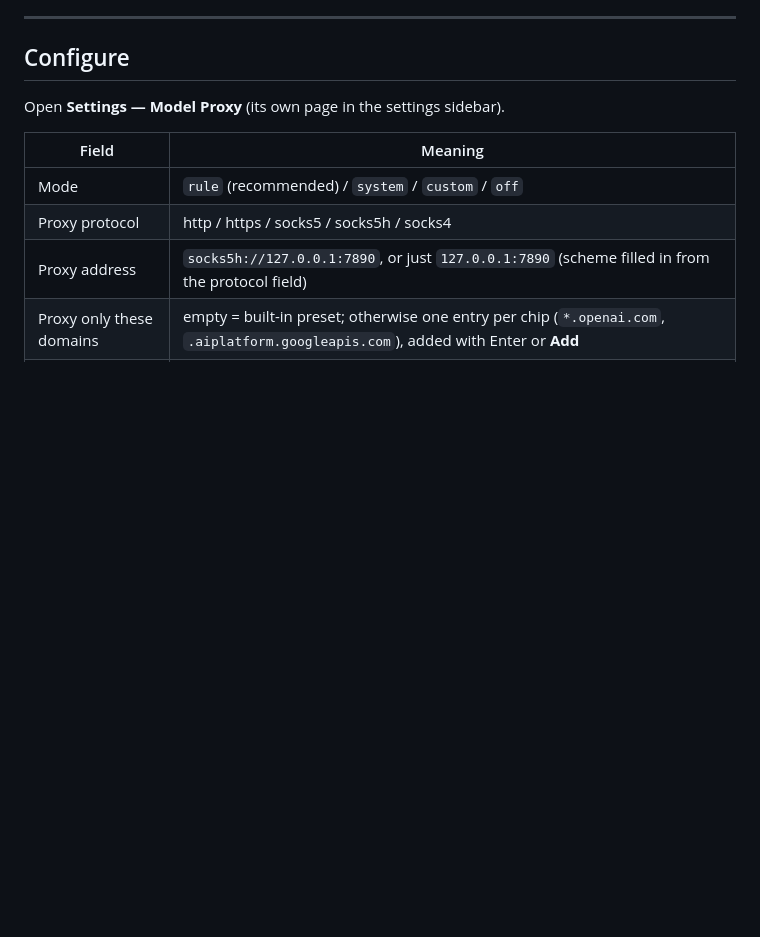
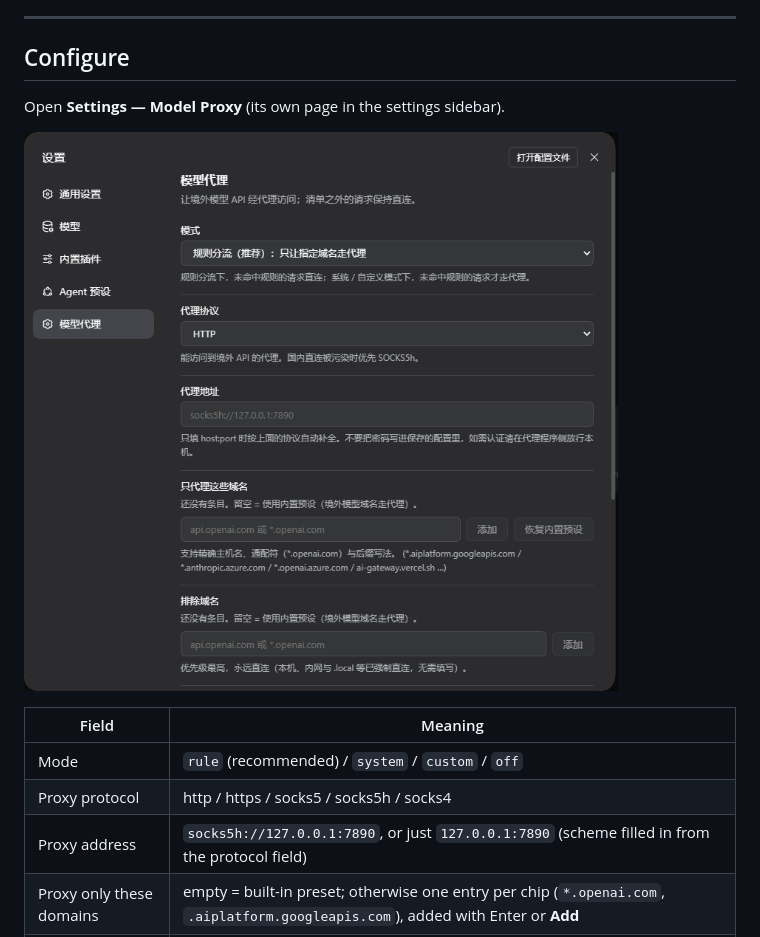
Before and after one commit to recyvan/dsh-model-proxy, a Markdown page: README.md, the part around the change. Drawn GitHub-style; pictures changed too: docs/screenshots/settings.png (added); blank space fills up the shorter version.

Commit message:
docs: 市场详情页截图 + 截图声明
- 新增 screenshots.json（市场按它展示详情页截图，1-8 张，相对路径）
- docs/screenshots/settings.png：真实截图，裁到设置面板本身（不含侧栏工作区等个人信息）
- README / README_zh 的「配置」一节引用该截图

```diff
--- a/README.md
+++ b/README.md
@@ -40,6 +40,8 @@ otherwise the conversion is redone, visibly, on every start.
 ## Configure
 
 Open **Settings — Model Proxy** (its own page in the settings sidebar).
+
+![Model Proxy settings page](docs/screenshots/settings.png)
 
 | Field | Meaning |
 | --- | --- |
```
Also changed, not shown: README_zh.md (+2 -0 lines), 1 other file.
